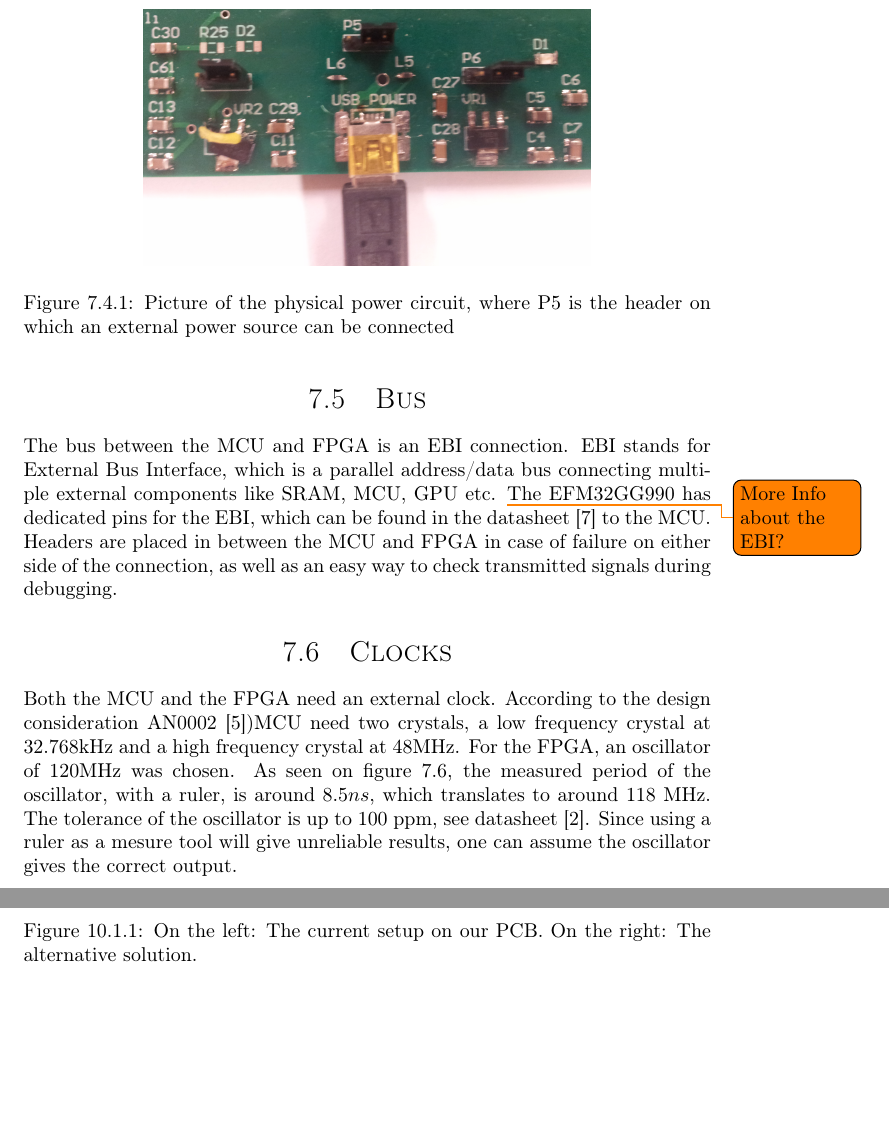
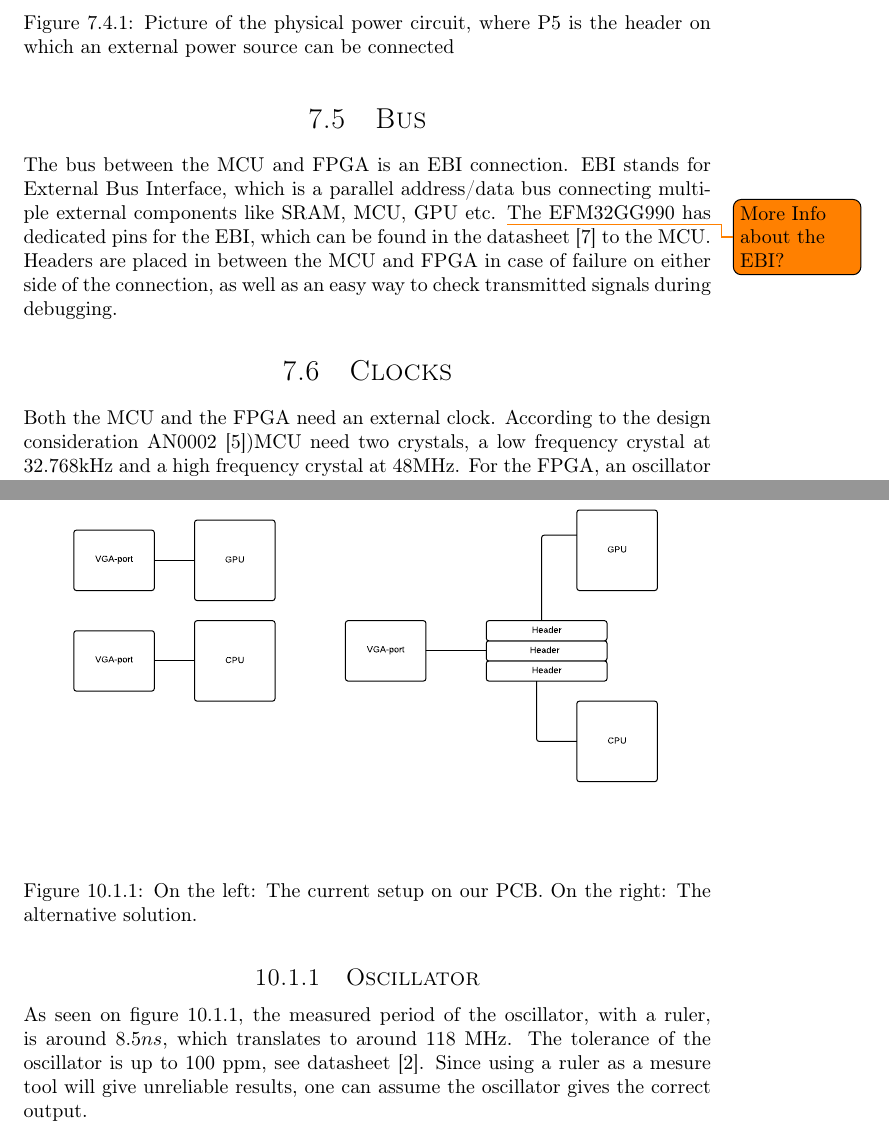
Before and after one commit to dmpro2014/report, a LaTeX thesis (report/main/report.tex, which reads report/discussion/discussion.tex, report/pcb/clocks.tex): two parts of pages 34 and 45 of 55 before the commit and two parts of pages 34 and 44 of 55 after it, joined at a grey line, cut so that both start at the same text, the shorter picture padded with empty space. Compiled offline with pdfLaTeX.

Commit message:
Move oscillator oddity from solution to discussion

```diff
--- a/report/discussion/discussion.tex
+++ b/report/discussion/discussion.tex
@@ -25,3 +25,10 @@ By removing one of the VGA ports, the size of the PCB could have been reduced, o
     \includegraphics[width=\textwidth]{../discussion/assets/vga-solution.pdf}
     \label{fig:vga-solution}
     \caption{On the left: The current setup on our PCB. On the right: The alternative solution.}
+\end{figure}
+
+\subsection{Oscillator}
+
+As seen on figure \ref{fig:oscillator-scope}, the measured period of the oscillator, with a ruler, is around $8.5 ns$, which translates to around 118 MHz.
+The tolerance of the oscillator is up to 100 ppm, see datasheet \cite{xpresso-oscillator}.
+Since using a ruler as a mesure tool will give unreliable results, one can assume the oscillator gives the correct output.
--- a/report/pcb/clocks.tex
+++ b/report/pcb/clocks.tex
@@ -5,6 +5,3 @@
 Both the MCU and the FPGA need an external clock.
 According to the design consideration AN0002 \cite{efm32gg-design-consideration})MCU need two crystals, a low frequency crystal at 32.768kHz and a high frequency crystal at 48MHz.
 For the FPGA, an oscillator of 120MHz was chosen.
-As seen on figure \ref{fig:oscillator-scope}, the measured period of the oscillator, with a ruler, is around $8.5 ns$, which translates to around 118 MHz.
-The tolerance of the oscillator is up to 100 ppm, see datasheet \cite{xpresso-oscillator}.
-Since using a ruler as a mesure tool will give unreliable results, one can assume the oscillator gives the correct output.
```
Also changed, not shown: report/discussion/assets/oscillator.jpg (renamed from report/pcb/assets/oscillator.jpg), report/discussion/discussion.tex (5 more changed lines), report/pcb/clocks.tex (7 more changed lines).
